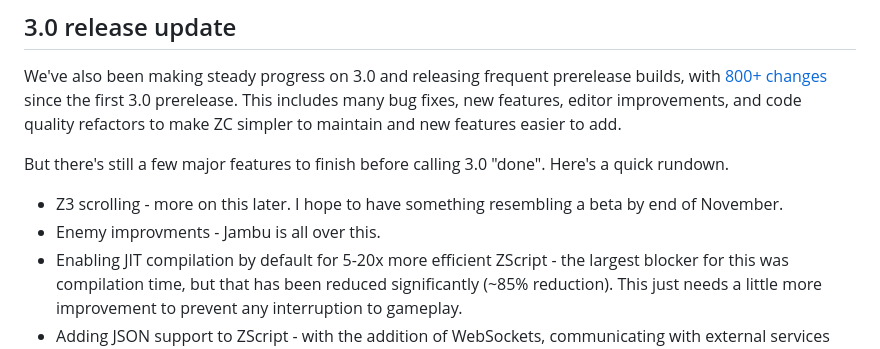
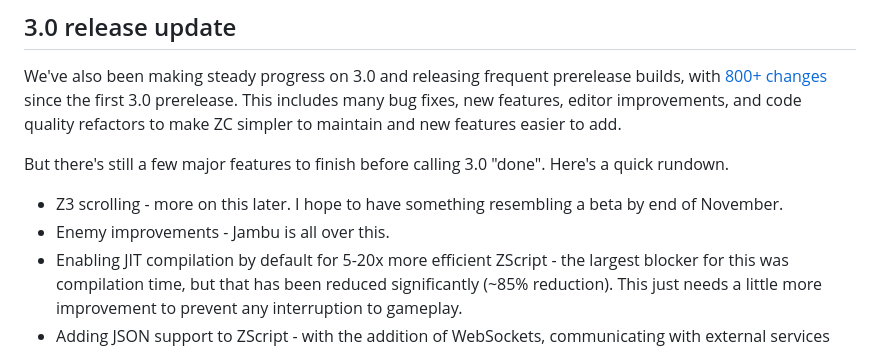
Before and after one commit to ZQuestClassic/zquestclassic.com, a Markdown page: content/news/2024-09-09-six-months-after-2.55.0.md, the part around the change. GitHub-like rendering.

Commit message:
fix typo

```diff
--- a/content/news/2024-09-09-six-months-after-2.55.0.md
+++ b/content/news/2024-09-09-six-months-after-2.55.0.md
@@ -49,7 +49,7 @@ We've also been making steady progress on 3.0 and releasing frequent prerelease
 But there's still a few major features to finish before calling 3.0 "done". Here's a quick rundown.
 
 * Z3 scrolling - more on this later. I hope to have something resembling a beta by end of November.
-* Enemy improvments - Jambu is all over this.
+* Enemy improvements - Jambu is all over this.
 * Enabling JIT compilation by default for 5-20x more efficient ZScript - the largest blocker for this was compilation time, but that has been reduced significantly (~85% reduction). This just needs a little more improvement to prevent any interruption to gameplay.
 * Adding JSON support to ZScript - with the addition of WebSockets, communicating with external services makes many new ideas for quests possible now. But without support for JSON this is very tedious. In addition, we might just add support for generic dictionaries (like Python dicts/JavaScript objects).
 
```
